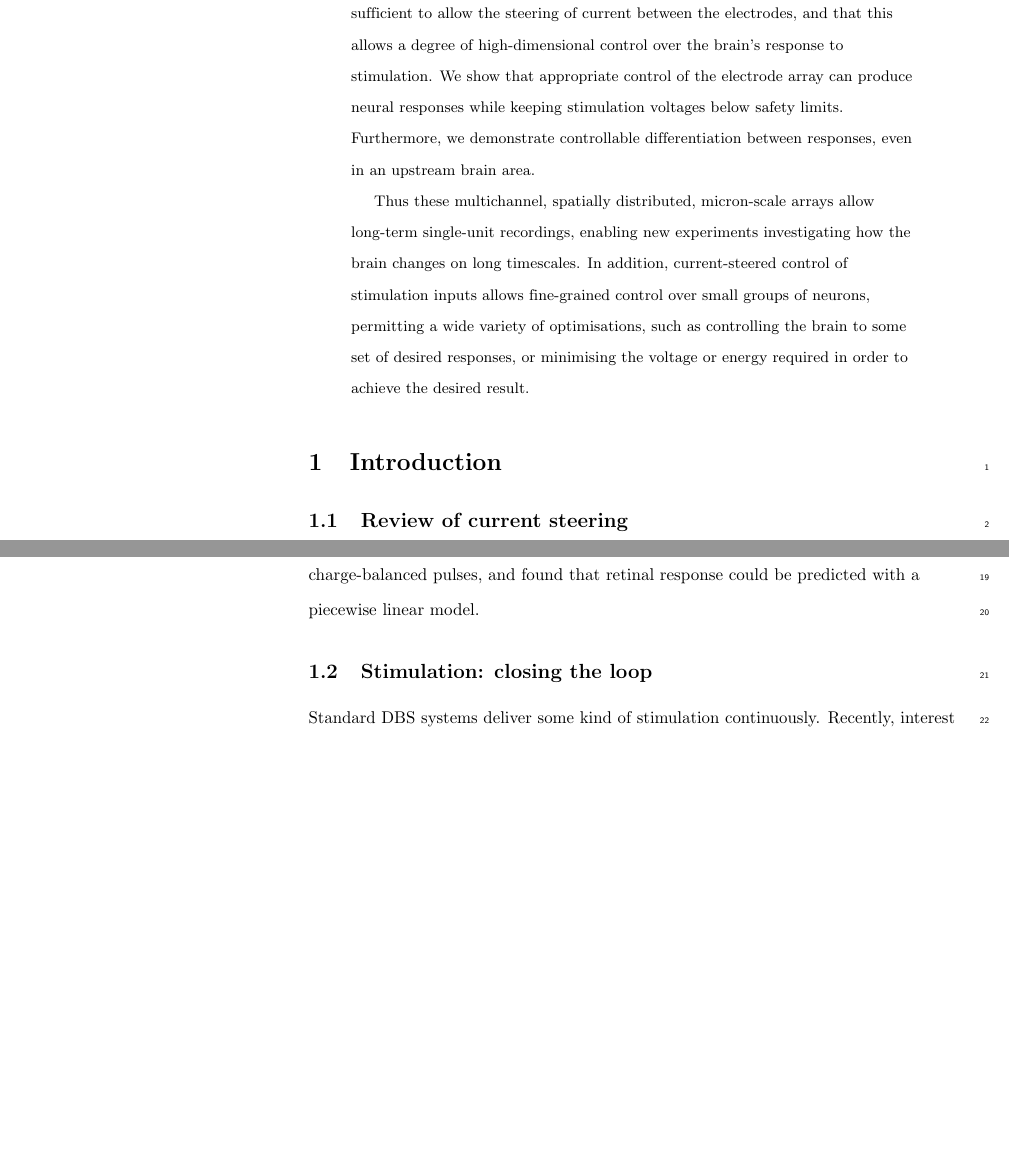
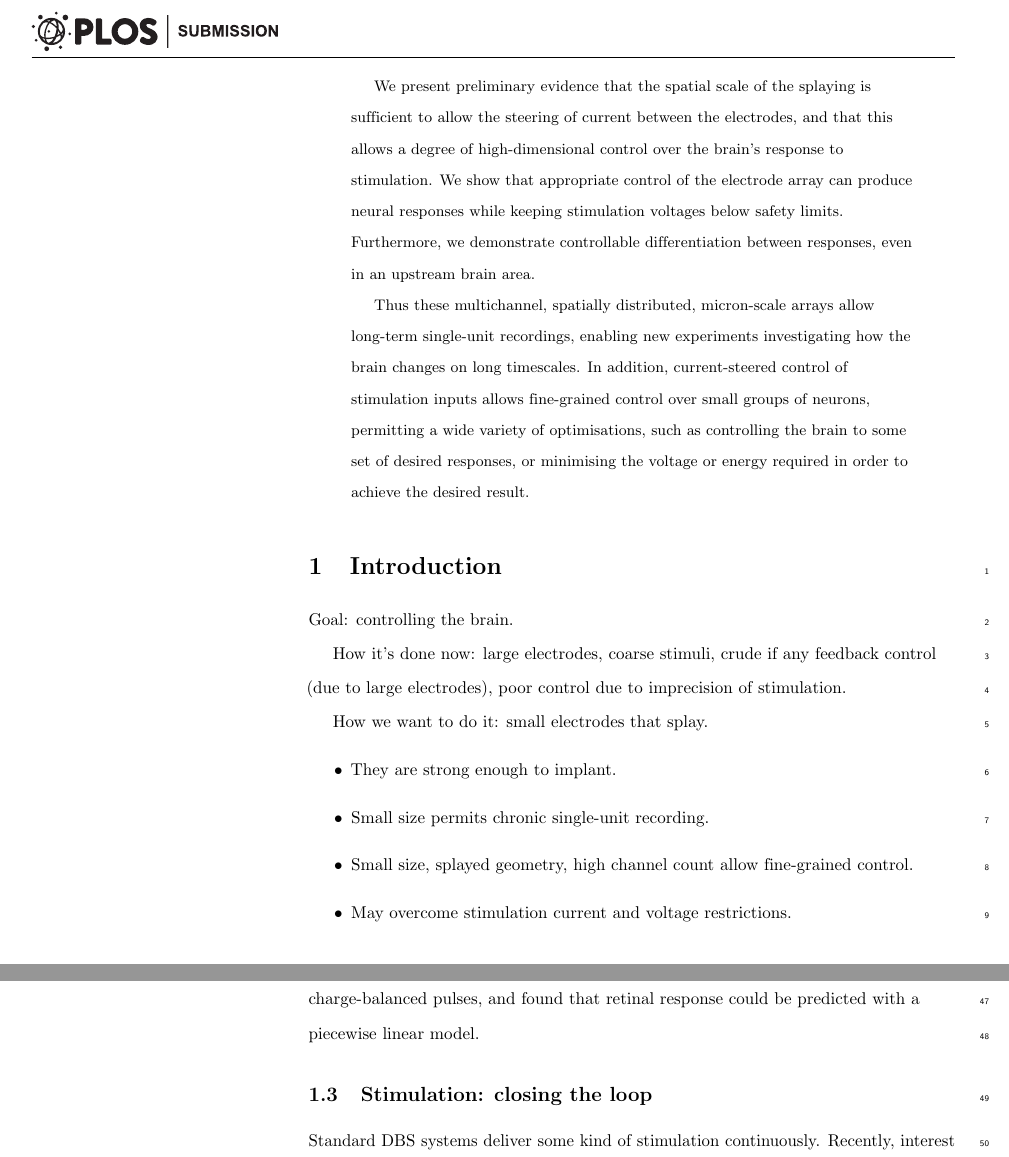
Before and after one commit to bwpearre/paper-2016-current-steering, a LaTeX paper (main.tex): two parts of pages 2 and 3 of 16 before the commit and two parts of pages 2 and 4 of 16 after it, joined at a grey line, cut at the place of the change, the shorter picture padded with empty space. Compiled offline with pdfLaTeX.

Commit message:
Nightly.

```diff
--- a/main.tex
+++ b/main.tex
@@ -185,3 +185,14 @@ We have developed an electrode design in which groups of electrodes support each
 
 \section{Introduction}
 
+Goal: controlling the brain.
+
+How it's done now: large electrodes, coarse stimuli, crude if any feedback control (due to large electrodes), poor control due to imprecision of stimulation.
+
+How we want to do it: small electrodes that splay.
+\begin{itemize}
+\item They are strong enough to implant.
+\item Small size permits chronic single-unit recording.
+\item Small size, splayed geometry, high channel count allow fine-grained control.
+\item May overcome stimulation current and voltage restrictions.
+\end{itemize}
```
Also changed, not shown: main.tex (26 more changed lines).
